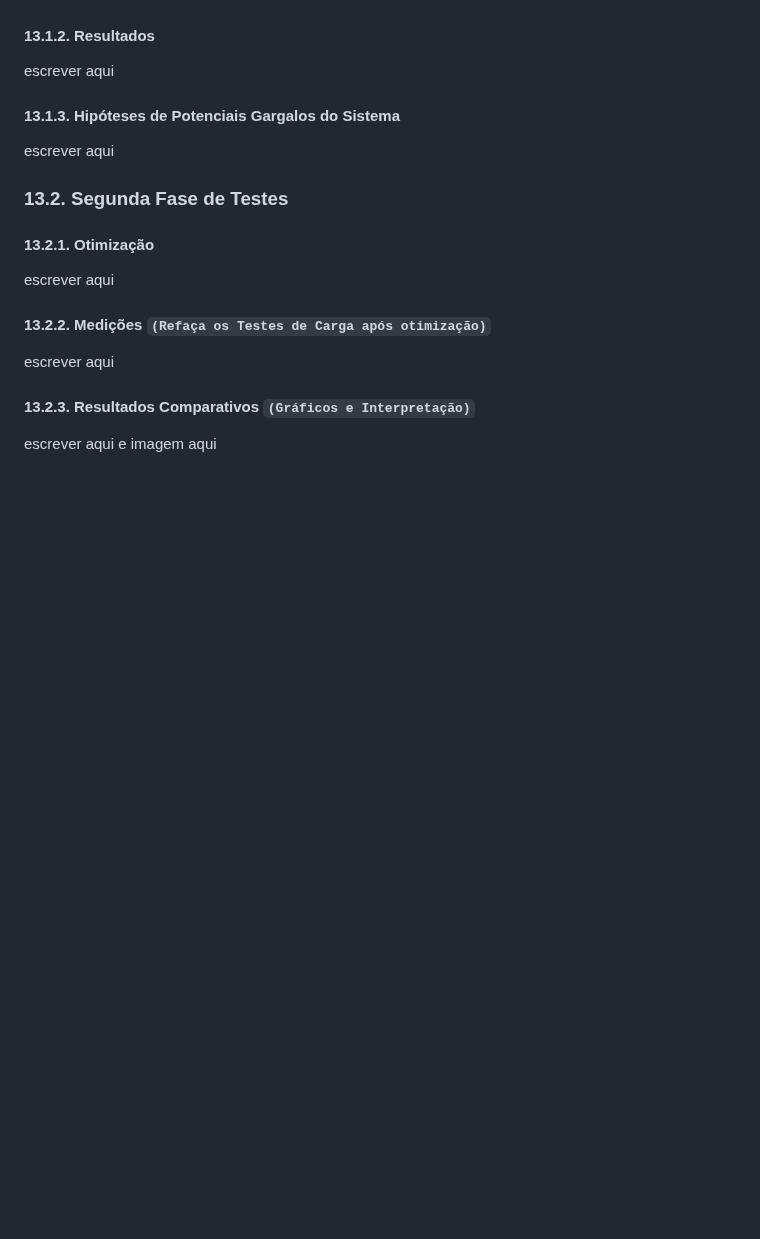
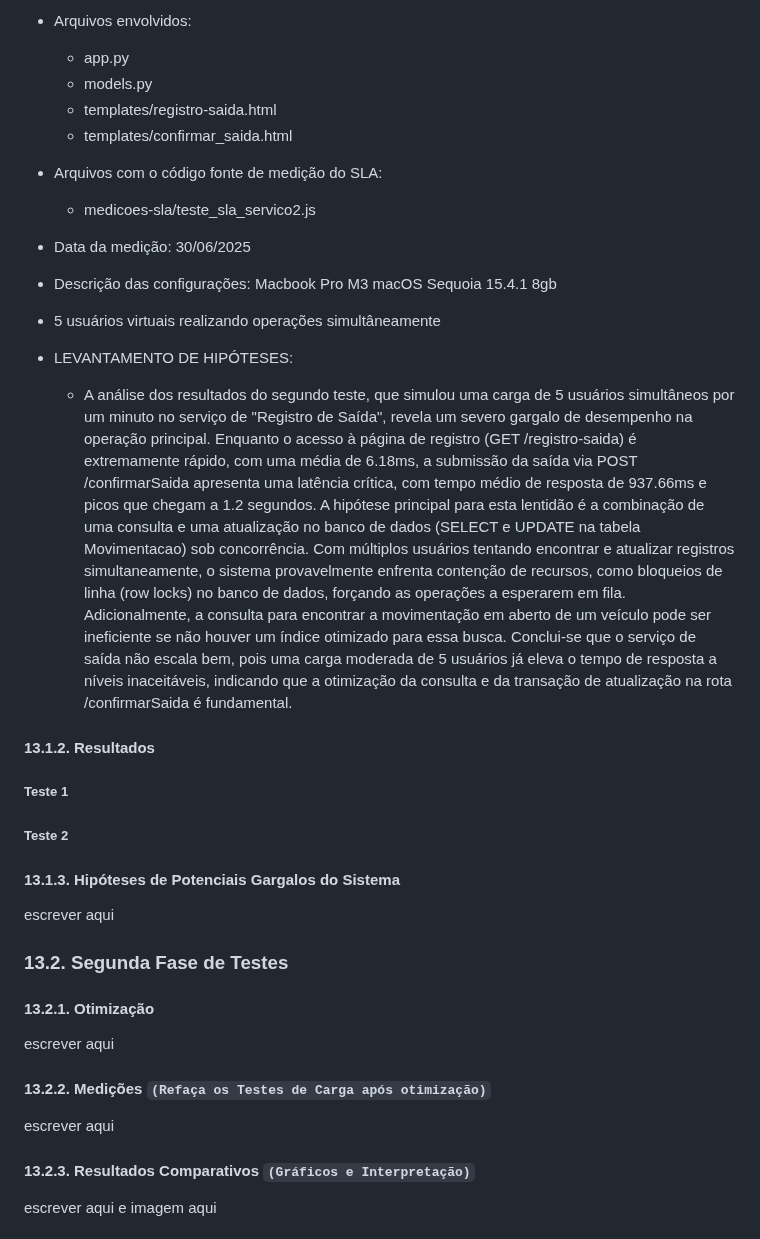
Before and after one commit to Camlui12/Trabalho-PI2-Caio-Camilo-Henrique, a Markdown page: README.md, the part around one of its changes. GitHub-like rendering; blank space fills up the shorter version.

```diff
--- a/README.md
+++ b/README.md
@@ -429,6 +460,21 @@ escrever aqui
+- Arquivos envolvidos:
+    - app.py
+    - models.py
+    - templates/registro-saida.html
+    - templates/confirmar_saida.html
+
+- Arquivos com o código fonte de medição do SLA:
+    - medicoes-sla/teste_sla_servico2.js
+- Data da medição: 30/06/2025
+- Descrição das configurações: Macbook Pro M3 macOS Sequoia 15.4.1 8gb
+- 5 usuários virtuais realizando operações simultâneamente
+- LEVANTAMENTO DE HIPÓTESES:
+    - A análise dos resultados do segundo teste, que simulou uma carga de 5 usuários simultâneos por um minuto no serviço de "Registro de Saída", revela um severo gargalo de desempenho na operação principal. Enquanto o acesso à página de registro (GET /registro-saida) é extremamente rápido, com uma média de 6.18ms, a submissão da saída via POST /confirmarSaida apresenta uma latência crítica, com tempo médio de resposta de 937.66ms e picos que chegam a 1.2 segundos. A hipótese principal para esta lentidão é a combinação de uma consulta e uma atualização no banco de dados (SELECT e UPDATE na tabela Movimentacao) sob concorrência. Com múltiplos usuários tentando encontrar e atualizar registros simultaneamente, o sistema provavelmente enfrenta contenção de recursos, como bloqueios de linha (row locks) no banco de dados, forçando as operações a esperarem em fila. Adicionalmente, a consulta para encontrar a movimentação em aberto de um veículo pode ser ineficiente se não houver um índice otimizado para essa busca. Conclui-se que o serviço de saída não escala bem, pois uma carga moderada de 5 usuários já eleva o tempo de resposta a níveis inaceitáveis, indicando que a otimização da consulta e da transação de atualização na rota /confirmarSaida é fundamental.
 
 #### 13.1.2. Resultados
-escrever aqui
+##### Teste 1
+
+##### Teste 2
 
 #### 13.1.3. Hipóteses de Potenciais Gargalos do Sistema
 escrever aqui
```
Also changed, not shown: other parts of README.md (+32 -1 lines).
